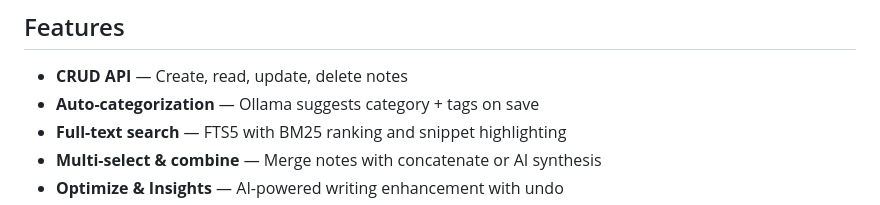
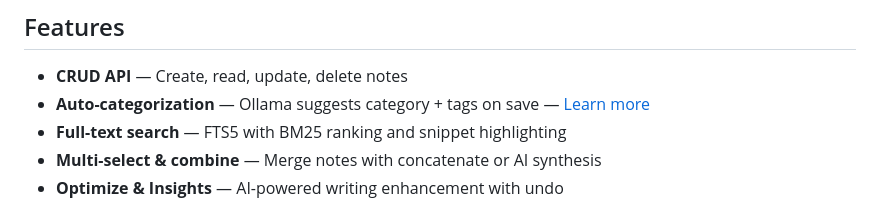
Before and after one commit to bitsandbots/wiki-notebook, a Markdown page: README.md, the part around the change. Drawn GitHub-style.

Commit message:
docs: add categorization feature guide

```diff
--- a/README.md
+++ b/README.md
@@ -12,7 +12,7 @@ and insight generation.
 ## Features
 
 - **CRUD API** — Create, read, update, delete notes
-- **Auto-categorization** — Ollama suggests category + tags on save
+- **Auto-categorization** — Ollama suggests category + tags on save — [Learn more](docs/CATEGORIZATION.md)
 - **Full-text search** — FTS5 with BM25 ranking and snippet highlighting
 - **Multi-select & combine** — Merge notes with concatenate or AI synthesis
 - **Optimize & Insights** — AI-powered writing enhancement with undo
```
Also changed, not shown: docs/CATEGORIZATION.md (added, +136 -0 lines).
